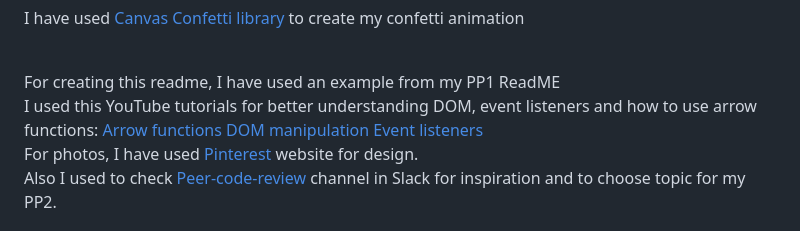
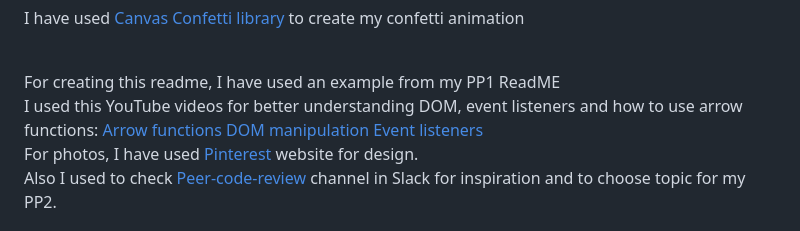
Before and after one commit to nazar0309/Guess-the-card, a Markdown page: README.md, the part around the change. Rendered like a GitHub page.

Commit message:
Change gr section in readme

```diff
--- a/README.md
+++ b/README.md
@@ -296,7 +296,7 @@ I have used <a href = 'https://www.npmjs.com/package/canvas-confetti'>Canvas Con
 
 <br>
 For creating this readme, I have used an example from my PP1 ReadME<br>
-I used this YouTube tutorials for better understanding DOM, event listeners and how to use arrow functions:
+I used this YouTube videos for better understanding DOM, event listeners and how to use arrow functions:
 <a href='https://www.youtube.com/watch?v=fRRRkognpOs&ab_channel=BroCode'>Arrow functions</a></br>
 <a href='https://www.youtube.com/watch?v=y17RuWkWdn8&t=946s&ab_channel=WebDevSimplified'>DOM manipulation</a></br>
 <a href='https://www.youtube.com/watch?v=XF1_MlZ5l6M&t=817s&ab_channel=WebDevSimplified'>Event listeners</a></br>
```
